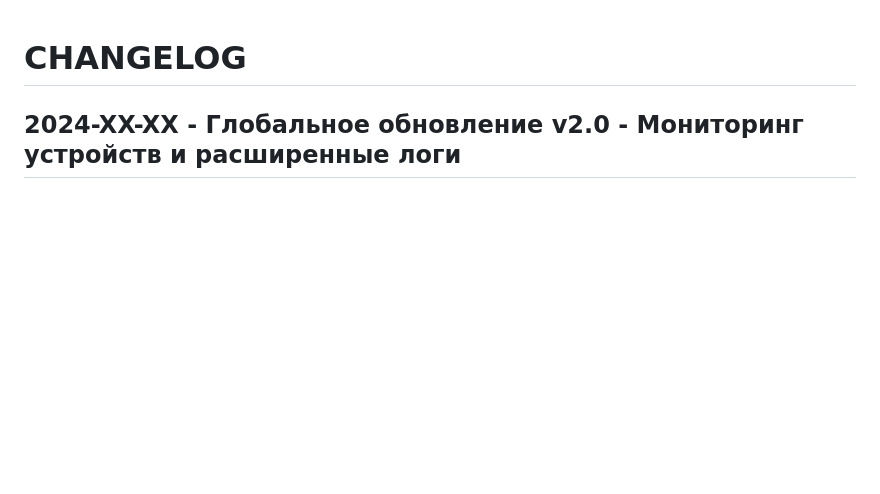
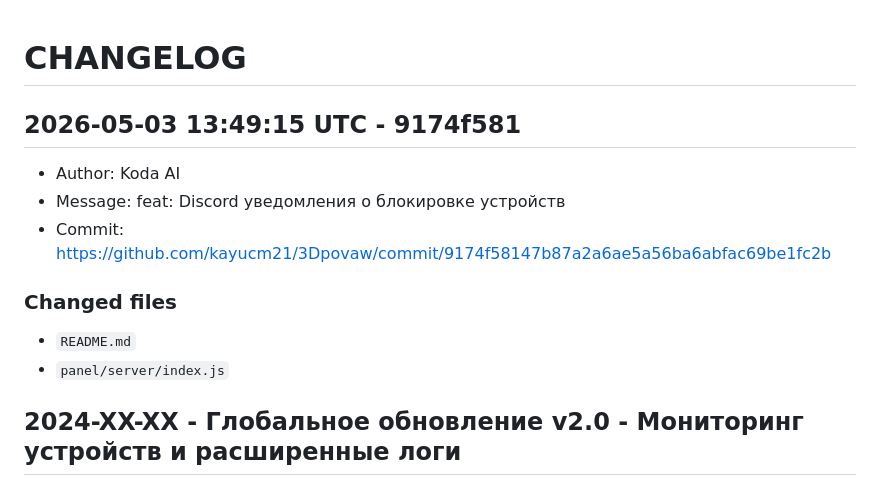
Before and after one commit to kayucm21/3Dpovaw, a Markdown page: CHANGELOG.md, the part around the change. Rendered like a GitHub page; blank space fills up the shorter version.

Commit message:
chore: update changelog [skip ci]

```diff
--- a/CHANGELOG.md
+++ b/CHANGELOG.md
@@ -1,4 +1,16 @@
 # CHANGELOG
+
+## 2026-05-03 13:49:15 UTC - 9174f581
+
+- Author: Koda AI
+- Message: feat: Discord уведомления о блокировке устройств
+- Commit: https://github.com/kayucm21/3Dpovaw/commit/9174f58147b87a2a6ae5a56ba6abfac69be1fc2b
+
+### Changed files
+
+- `README.md`
+- `panel/server/index.js`
+
 
 ## 2024-XX-XX - Глобальное обновление v2.0 - Мониторинг устройств и расширенные логи
 
```
